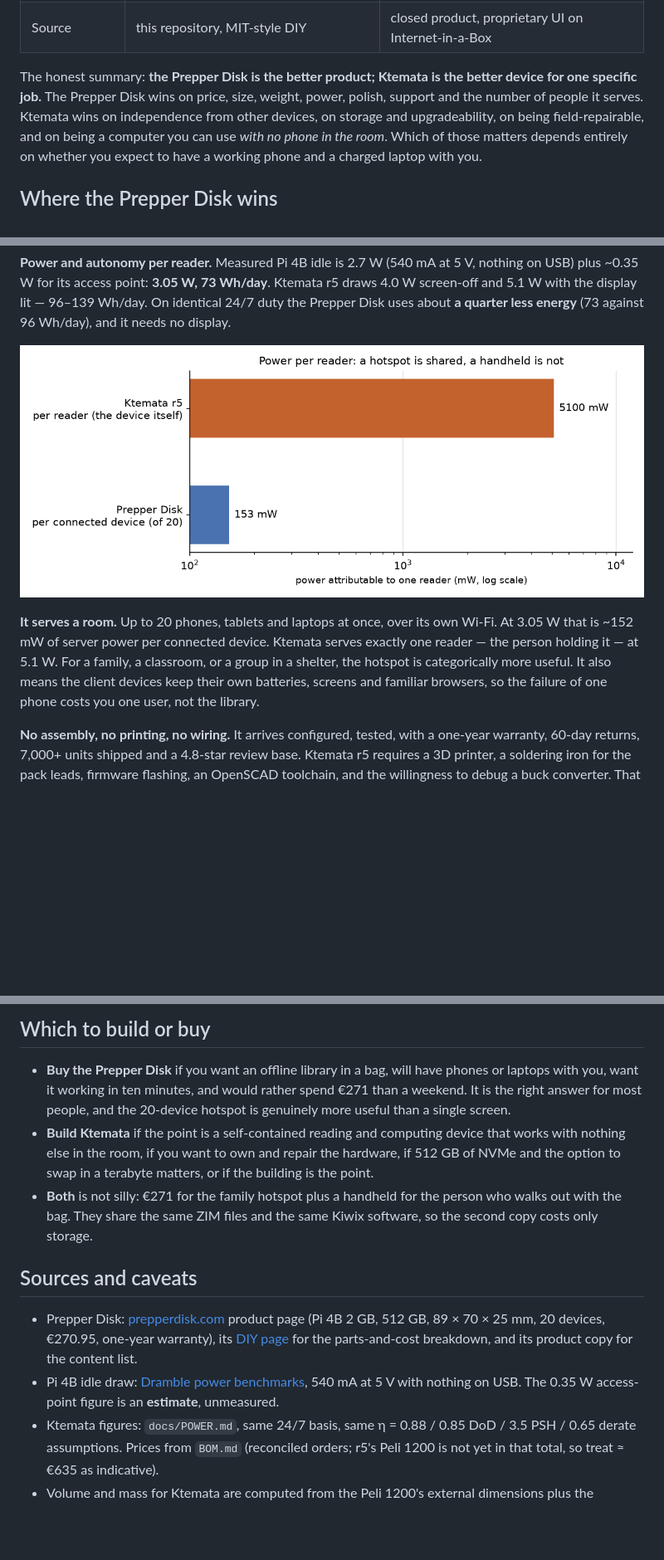
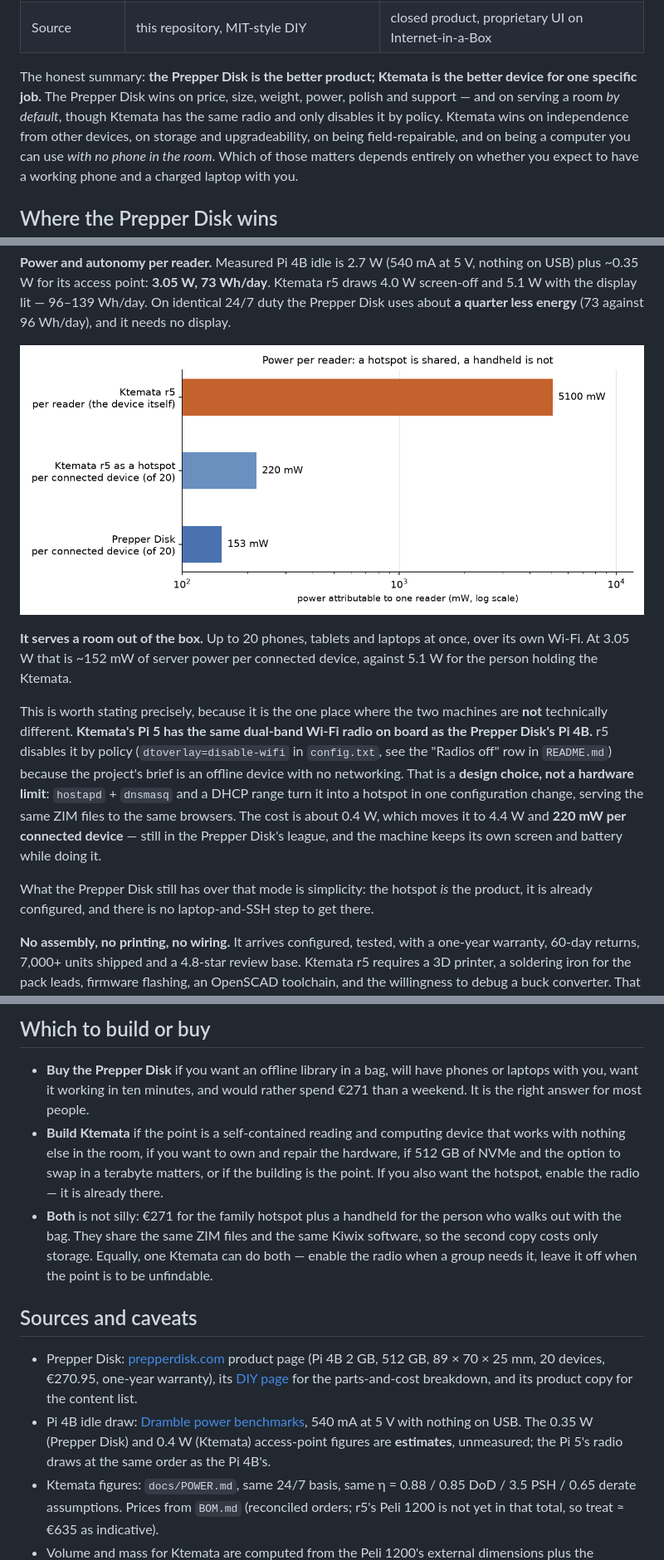
Before and after one commit to jsoeterbroek/ktemata, a Markdown page: docs/COMPARISON-PREPPERDISK.md, 3 parts joined by grey strips. Shown at 83% size. Rendered like a GitHub page; pictures changed too: docs/prepperdisk_served.png; blank space fills up the shorter version.

```diff
--- a/docs/COMPARISON-PREPPERDISK.md
+++ b/docs/COMPARISON-PREPPERDISK.md
@@ -13,8 +13,8 @@ everything else:
 | Source | this repository, MIT-style DIY | closed product, proprietary UI on Internet-in-a-Box |
 
 The honest summary: **the Prepper Disk is the better product; Ktemata is the better device for one
-specific job.** The Prepper Disk wins on price, size, weight, power, polish, support and the number
-of people it serves. Ktemata wins on independence from other devices, on storage and upgradeability,
+specific job.** The Prepper Disk wins on price, size, weight, power, polish and support — and on
+serving a room *by default*, though Ktemata has the same radio and only disables it by policy. Ktemata wins on independence from other devices, on storage and upgradeability,
 on being field-repairable, and on being a computer you can use *with no phone in the room*. Which of
 those matters depends entirely on whether you expect to have a working phone and a charged laptop
 with you.
@@ -38,11 +38,21 @@ less energy** (73 against 96 Wh/day), and it needs no display.
 
 ![Power per reader](prepperdisk_served.png)
 
-**It serves a room.** Up to 20 phones, tablets and laptops at once, over its own Wi-Fi. At 3.05 W
-that is ~152 mW of server power per connected device. Ktemata serves exactly one reader — the person
-holding it — at 5.1 W. For a family, a classroom, or a group in a shelter, the hotspot is
-categorically more useful. It also means the client devices keep their own batteries, screens and
-familiar browsers, so the failure of one phone costs you one user, not the library.
+**It serves a room out of the box.** Up to 20 phones, tablets and laptops at once, over its own
+Wi-Fi. At 3.05 W that is ~152 mW of server power per connected device, against 5.1 W for the person
+holding the Ktemata.
+
+This is worth stating precisely, because it is the one place where the two machines are **not**
+technically different. **Ktemata's Pi 5 has the same dual-band Wi-Fi radio on board as the Prepper
+Disk's Pi 4B.** r5 disables it by policy (`dtoverlay=disable-wifi` in `config.txt`, see the "Radios
+off" row in `README.md`) because the project's brief is an offline device with no networking. That
+is a **design choice, not a hardware limit**: `hostapd` + `dnsmasq` and a DHCP range turn it into a
+hotspot in one configuration change, serving the same ZIM files to the same browsers. The cost is
+about 0.4 W, which moves it to 4.4 W and **220 mW per connected device** — still in the Prepper
+Disk's league, and the machine keeps its own screen and battery while doing it.
+
+What the Prepper Disk still has over that mode is simplicity: the hotspot *is* the product, it is
+already configured, and there is no laptop-and-SSH step to get there.
 
 **No assembly, no printing, no wiring.** It arrives configured, tested, with a one-year warranty,
 60-day returns, 7,000+ units shipped and a 4.8-star review base. Ktemata r5 requires a 3D printer,
@@ -123,13 +133,15 @@ battery-percentage bug is a pull request, not a support ticket.
 
 - **Buy the Prepper Disk** if you want an offline library in a bag, will have phones or laptops with
   you, want it working in ten minutes, and would rather spend €271 than a weekend. It is the right
-  answer for most people, and the 20-device hotspot is genuinely more useful than a single screen.
+  answer for most people.
 - **Build Ktemata** if the point is a self-contained reading and computing device that works with
   nothing else in the room, if you want to own and repair the hardware, if 512 GB of NVMe and the
-  option to swap in a terabyte matters, or if the building is the point.
+  option to swap in a terabyte matters, or if the building is the point. If you also want the
+  hotspot, enable the radio — it is already there.
 - **Both** is not silly: €271 for the family hotspot plus a handheld for the person who walks out
   with the bag. They share the same ZIM files and the same Kiwix software, so the second copy costs
-  only storage.
+  only storage. Equally, one Ktemata can do both — enable the radio when a group needs it, leave it
+  off when the point is to be unfindable.
 
 ## Sources and caveats
 
@@ -138,7 +150,8 @@ battery-percentage bug is a pull request, not a support ticket.
   [DIY page](https://www.prepperdisk.com/pages/diy-prepper-disk-adv) for the parts-and-cost breakdown,
   and its product copy for the content list.
 - Pi 4B idle draw: [Dramble power benchmarks](https://www.pidramble.com/wiki/benchmarks/power-consumption.html),
-  540 mA at 5 V with nothing on USB. The 0.35 W access-point figure is an **estimate**, unmeasured.
+  540 mA at 5 V with nothing on USB. The 0.35 W (Prepper Disk) and 0.4 W (Ktemata) access-point
+  figures are **estimates**, unmeasured; the Pi 5's radio draws at the same order as the Pi 4B's.
 - Ktemata figures: `docs/POWER.md`, same 24/7 basis, same η = 0.88 / 0.85 DoD / 3.5 PSH / 0.65 derate
   assumptions. Prices from `BOM.md` (reconciled orders; r5's Peli 1200 is not yet in that total, so
   treat ≈ €635 as indicative).
```
Also changed, not shown: other parts of docs/COMPARISON-PREPPERDISK.md (+1 -1 lines), docs/POWER.md (+19 -7 lines), docs/power_24_7.png, 1 other file.
